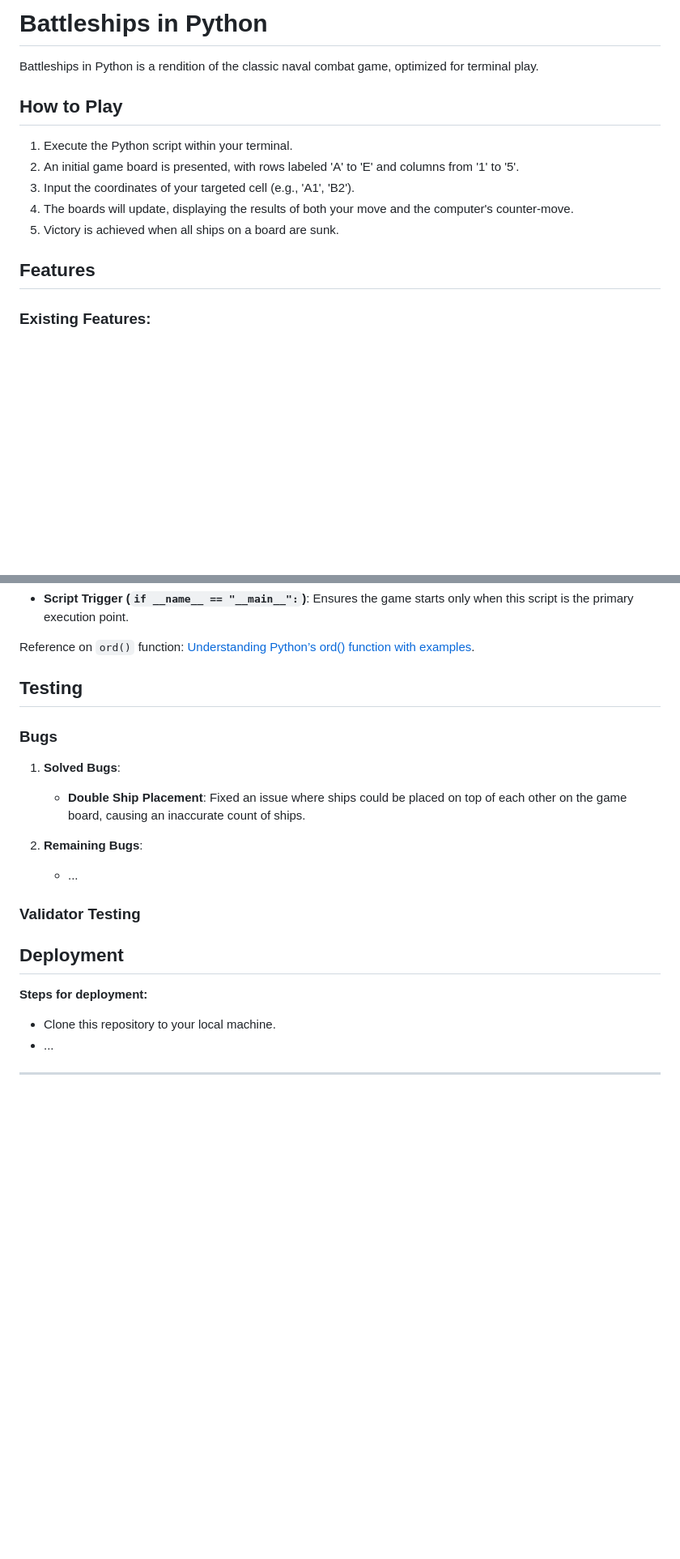
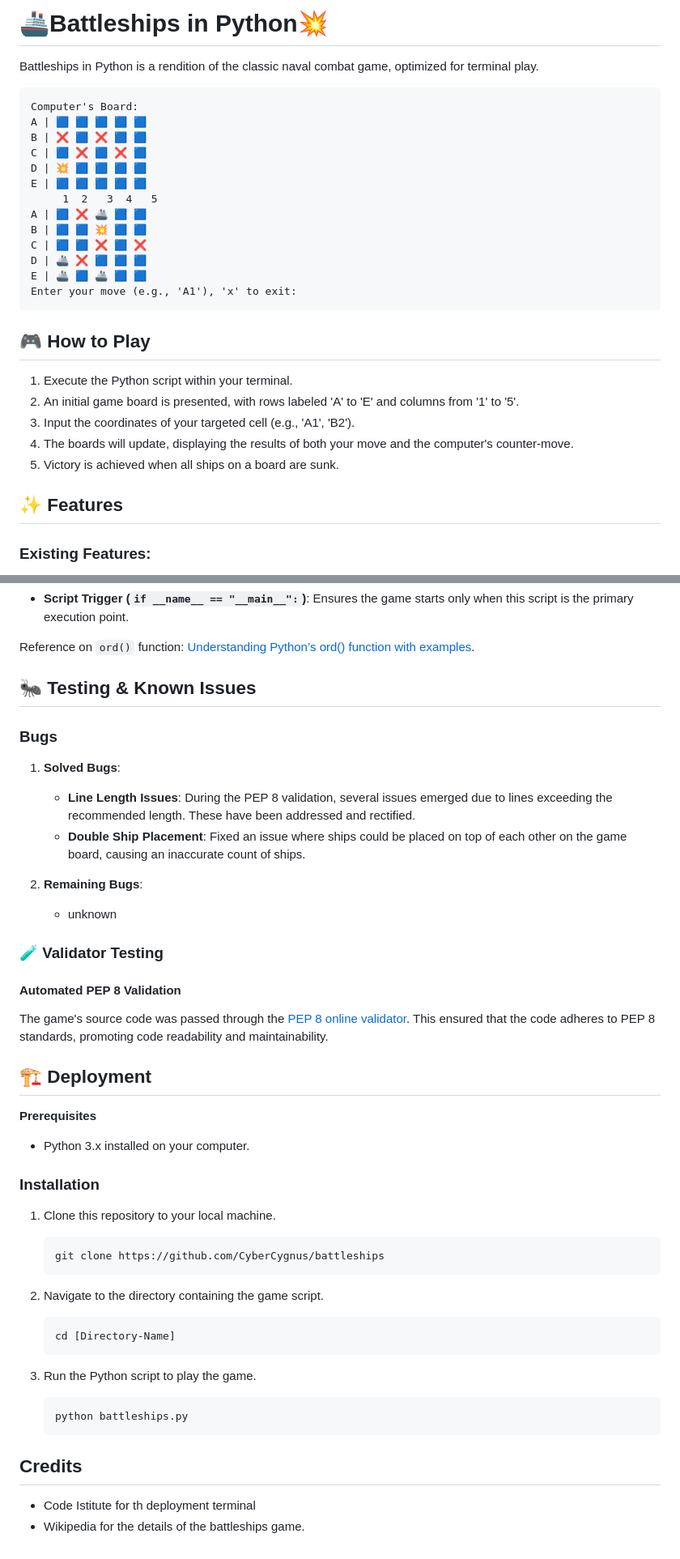
Before and after one commit to Code-Institute-Submissions/battleships-89, a Markdown page: README.md, 2 parts joined by grey strips. Shown at 81% size. Rendered like a GitHub page; blank space fills up the shorter version.

Commit message:
Add screenshot. Add emojis. Finalize readme.

````diff
--- a/README.md
+++ b/README.md
@@ -1,8 +1,24 @@
-# Battleships in Python
+# 🚢Battleships in Python💥
 
 Battleships in Python is a rendition of the classic naval combat game, optimized for terminal play.
 
-## How to Play
+```
+Computer's Board:
+A | 🟦 🟦 🟦 🟦 🟦
+B | ❌ 🟦 ❌ 🟦 🟦
+C | 🟦 ❌ 🟦 ❌ 🟦
+D | 💥 🟦 🟦 🟦 🟦
+E | 🟦 🟦 🟦 🟦 🟦
+     1  2   3  4   5
+A | 🟦 ❌ 🚢 🟦 🟦
+B | 🟦 🟦 💥 🟦 🟦
+C | 🟦 🟦 ❌ 🟦 ❌
+D | 🚢 ❌ 🟦 🟦 🟦
+E | 🚢 🟦 🚢 🟦 🟦
+Enter your move (e.g., 'A1'), 'x' to exit:
+```
+
+## 🎮 How to Play
 
 1. Execute the Python script within your terminal.
 2. An initial game board is presented, with rows labeled 'A' to 'E' and columns from '1' to '5'.
@@ -10,7 +26,7 @@ Battleships in Python is a rendition of the classic naval combat game, optimized
 4. The boards will update, displaying the results of both your move and the computer's counter-move.
 5. Victory is achieved when all ships on a board are sunk.
 
-## Features
+## ✨ Features
 
 ### Existing Features:
 
@@ -60,24 +76,50 @@ Battleship's game state is built upon two-dimensional arrays, simulating game bo
 
 Reference on `ord()` function: [Understanding Python’s ord() function with examples](https://betterprogramming.pub/understanding-pythons-ord-function-7fd9518ed457).
 
-## Testing
+## 🐜 Testing & Known Issues
 
 ### Bugs
 
 1. **Solved Bugs**:
 
+   - **Line Length Issues**: During the PEP 8 validation, several issues emerged due to lines exceeding the recommended length. These have been addressed and rectified.
    - **Double Ship Placement**: Fixed an issue where ships could be placed on top of each other on the game board, causing an inaccurate count of ships.
 
 2. **Remaining Bugs**:
-   - ...
+   - unknown
 
-### Validator Testing
+### 🧪 Validator Testing
 
-## Deployment
+#### Automated PEP 8 Validation
 
-**Steps for deployment:**
+The game's source code was passed through the [PEP 8 online validator](https://pep8ci.herokuapp.com/). This ensured that the code adheres to PEP 8 standards, promoting code readability and maintainability.
 
-- Clone this repository to your local machine.
-- ...
+## 🏗️ Deployment
 
----
+**Prerequisites**
+
+- Python 3.x installed on your computer.
+
+### Installation
+
+1. Clone this repository to your local machine.
+
+   ```
+   git clone https://github.com/CyberCygnus/battleships
+   ```
+
+2. Navigate to the directory containing the game script.
+
+   ```
+   cd [Directory-Name]
+   ```
+
+3. Run the Python script to play the game.
+   ```
+   python battleships.py
+   ```
+
+## Credits
+
+- Code Istitute for th deployment terminal
+- Wikipedia for the details of the battleships game.
````
Also changed, not shown: other parts of README.md (+6 -6 lines).
